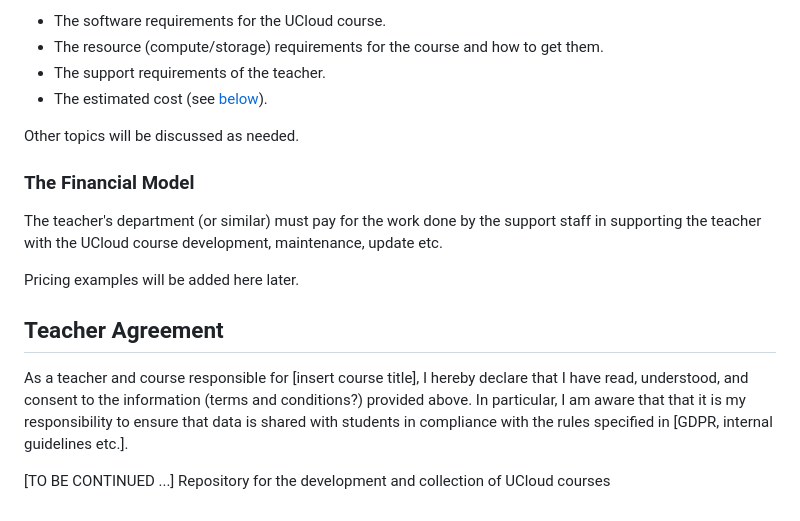
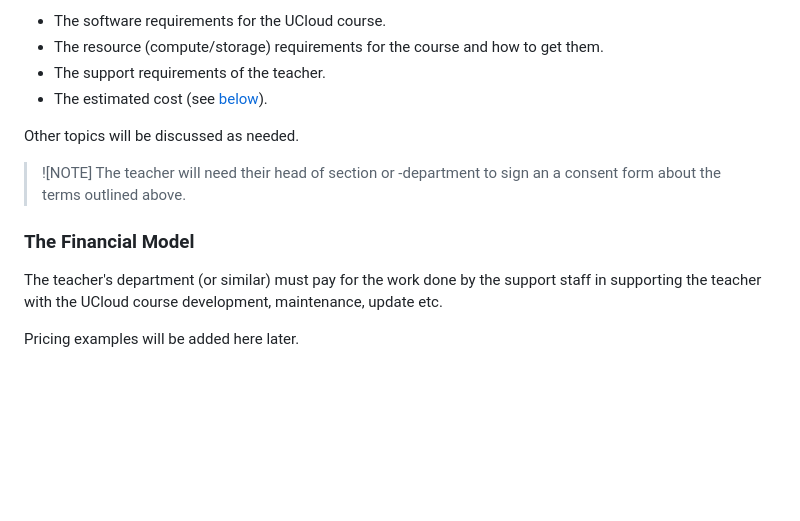
Before and after one commit to SDU-eScience/UCloud-Courses, a Markdown page: README.md, the part around the change. Drawn GitHub-style; blank space fills up the shorter version.

```diff
--- a/README.md
+++ b/README.md
@@ -91,19 +91,11 @@ When the request for a UCloud course has been received, a meeting will be organi
 
 Other topics will be discussed as needed.
 
+> ![NOTE]
+> The teacher will need their head of section or -department to sign an a consent form about the terms outlined above.
+
 ### The Financial Model
 
 The teacher's department (or similar) must pay for the work done by the support staff in supporting the teacher with the UCloud course development, maintenance, update etc.
 
 Pricing examples will be added here later.
-
-
-
-
-
-## Teacher Agreement
-
-As a teacher and course responsible for [insert course title], I hereby declare that I have read, understood, and consent to the information (terms and conditions?) provided above. In particular, I am aware that that it is my responsibility to ensure that data is shared with students in compliance with the rules specified in [GDPR, internal guidelines etc.].
-
-[TO BE CONTINUED ...]
-Repository for the development and collection of UCloud courses
```
